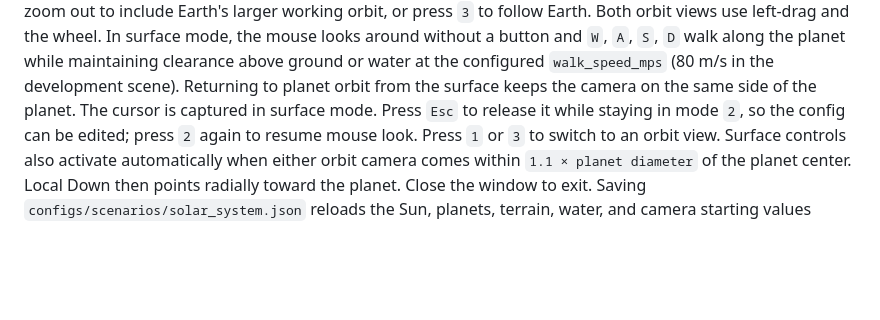
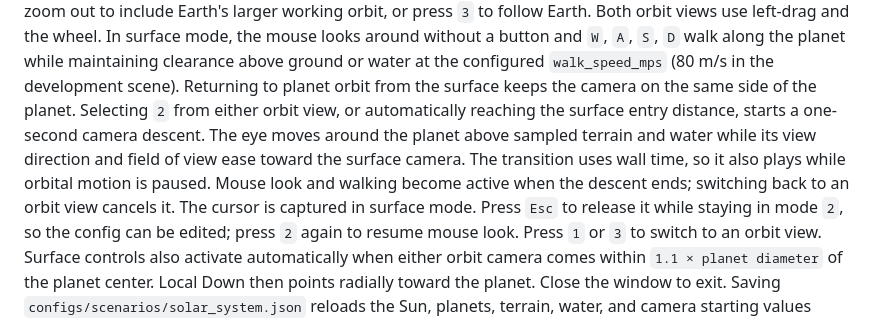
Before and after one commit to Christophgru/PlanetSimulation, a Markdown page: README.md, the part around the change. Drawn GitHub-style; blank space fills up the shorter version.

Commit message:
Ease orbital camera into surface view over one second

```diff
--- a/README.md
+++ b/README.md
@@ -596,6 +596,12 @@ button and `W`, `A`, `S`, `D` walk along the planet while maintaining clearance
 above ground or water at the configured `walk_speed_mps` (80 m/s in the
 development scene). Returning to planet orbit from the surface keeps the
 camera on the same side of the planet.
+Selecting `2` from either orbit view, or automatically reaching the surface
+entry distance, starts a one-second camera descent. The eye moves around the
+planet above sampled terrain and water while its view direction and field of
+view ease toward the surface camera. The transition uses wall time, so it also
+plays while orbital motion is paused. Mouse look and walking become active
+when the descent ends; switching back to an orbit view cancels it.
 The cursor is captured in surface mode. Press `Esc` to release it while staying
 in mode `2`, so the config can be edited; press `2` again to resume mouse look.
 Press `1` or `3` to switch to an orbit view. Surface controls also activate
```
Also changed, not shown: docs/captures/GENERATION.md (+13 -13 lines), todo.md (+7 -2 lines), docs/screenshots/performance-overlay.png, 9 other files.
